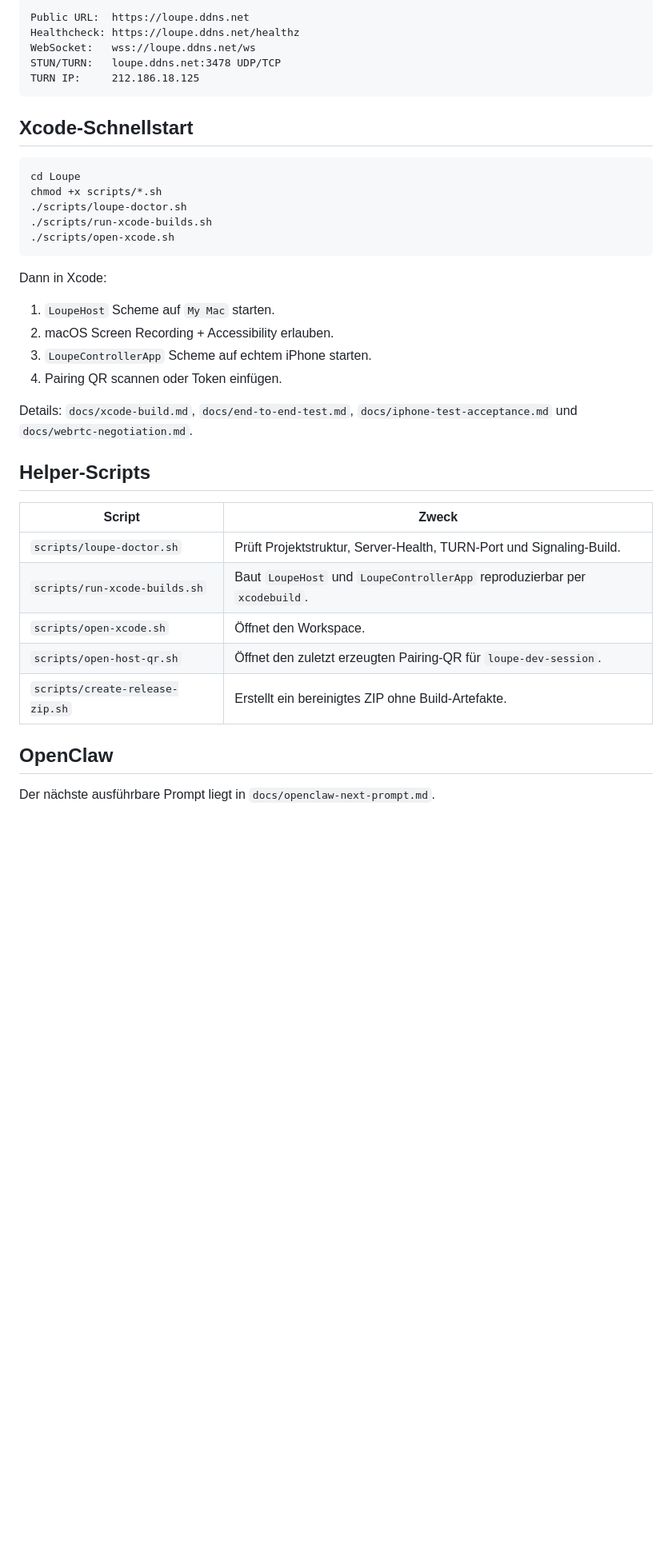
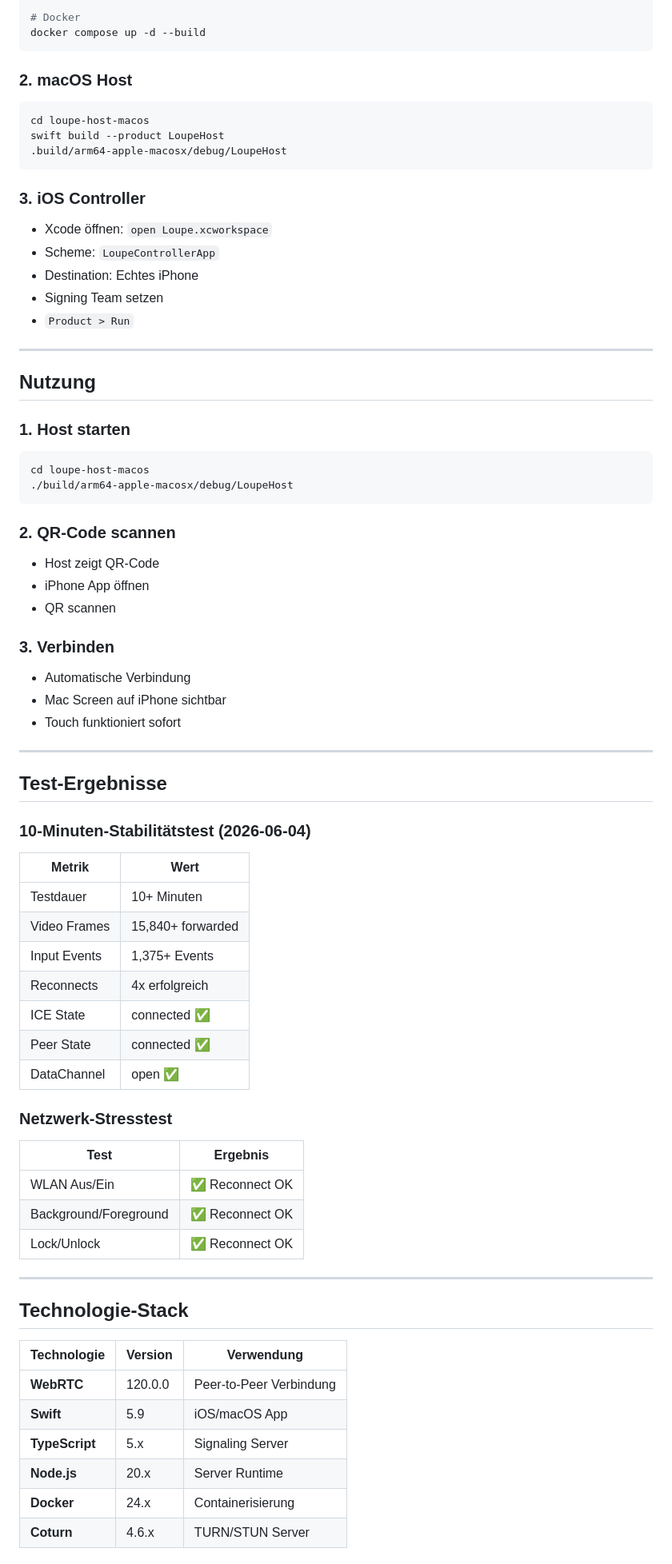
Before and after one commit to bigbadboy1010/loupe, a Markdown page: README.md, the part around one of its changes. Shown at 80% size. Drawn GitHub-style; blank space fills up the shorter version.

Commit message:
docs: Update README with v3.6-stable MVP details

````diff
--- a/README.md
+++ b/README.md
@@ -57,41 +82,78 @@ Der öffentliche MVP-Endpoint ist voreingestellt und geprüft:
 
-```text
-Public URL:  https://loupe.ddns.net
-Healthcheck: https://loupe.ddns.net/healthz
-WebSocket:   wss://loupe.ddns.net/ws
-STUN/TURN:   loupe.ddns.net:3478 UDP/TCP
-TURN IP:     212.186.18.125
+# Docker
+docker compose up -d --build
 ```
 
-## Xcode-Schnellstart
+### 2. macOS Host
 
 ```bash
-cd Loupe
-chmod +x scripts/*.sh
-./scripts/loupe-doctor.sh
-./scripts/run-xcode-builds.sh
-./scripts/open-xcode.sh
+cd loupe-host-macos
+swift build --product LoupeHost
+.build/arm64-apple-macosx/debug/LoupeHost
 ```
 
-Dann in Xcode:
+### 3. iOS Controller
 
-1. `LoupeHost` Scheme auf `My Mac` starten.
-2. macOS Screen Recording + Accessibility erlauben.
-3. `LoupeControllerApp` Scheme auf echtem iPhone starten.
-4. Pairing QR scannen oder Token einfügen.
+- Xcode öffnen: `open Loupe.xcworkspace`
+- Scheme: `LoupeControllerApp`
+- Destination: Echtes iPhone
+- Signing Team setzen
+- `Product > Run`
 
-Details: `docs/xcode-build.md`, `docs/end-to-end-test.md`, `docs/iphone-test-acceptance.md` und `docs/webrtc-negotiation.md`.
+---
 
-## Helper-Scripts
+## Nutzung
 
-| Script | Zweck |
-|---|---|
-| `scripts/loupe-doctor.sh` | Prüft Projektstruktur, Server-Health, TURN-Port und Signaling-Build. |
-| `scripts/run-xcode-builds.sh` | Baut `LoupeHost` und `LoupeControllerApp` reproduzierbar per `xcodebuild`. |
-| `scripts/open-xcode.sh` | Öffnet den Workspace. |
-| `scripts/open-host-qr.sh` | Öffnet den zuletzt erzeugten Pairing-QR für `loupe-dev-session`. |
-| `scripts/create-release-zip.sh` | Erstellt ein bereinigtes ZIP ohne Build-Artefakte. |
+### 1. Host starten
+```bash
+cd loupe-host-macos
+./build/arm64-apple-macosx/debug/LoupeHost
+```
 
-## OpenClaw
+### 2. QR-Code scannen
+- Host zeigt QR-Code
+- iPhone App öffnen
+- QR scannen
 
-Der nächste ausführbare Prompt liegt in `docs/openclaw-next-prompt.md`.
+### 3. Verbinden
+- Automatische Verbindung
+- Mac Screen auf iPhone sichtbar
+- Touch funktioniert sofort
+
+---
+
+## Test-Ergebnisse
+
+### 10-Minuten-Stabilitätstest (2026-06-04)
+
+| Metrik | Wert |
+|--------|------|
+| Testdauer | 10+ Minuten |
+| Video Frames | 15,840+ forwarded |
+| Input Events | 1,375+ Events |
+| Reconnects | 4x erfolgreich |
+| ICE State | connected ✅ |
+| Peer State | connected ✅ |
+| DataChannel | open ✅ |
+
+### Netzwerk-Stresstest
+
+| Test | Ergebnis |
+|------|----------|
+| WLAN Aus/Ein | ✅ Reconnect OK |
+| Background/Foreground | ✅ Reconnect OK |
+| Lock/Unlock | ✅ Reconnect OK |
+
+---
+
+## Technologie-Stack
+
+| Technologie | Version | Verwendung |
+|-------------|---------|------------|
+| **WebRTC** | 120.0.0 | Peer-to-Peer Verbindung |
+| **Swift** | 5.9 | iOS/macOS App |
+| **TypeScript** | 5.x | Signaling Server |
+| **Node.js** | 20.x | Server Runtime |
+| **Docker** | 24.x | Containerisierung |
+| **Coturn** | 4.6.x | TURN/STUN Server |
+
````
Also changed, not shown: other parts of README.md (+126 -39 lines).
